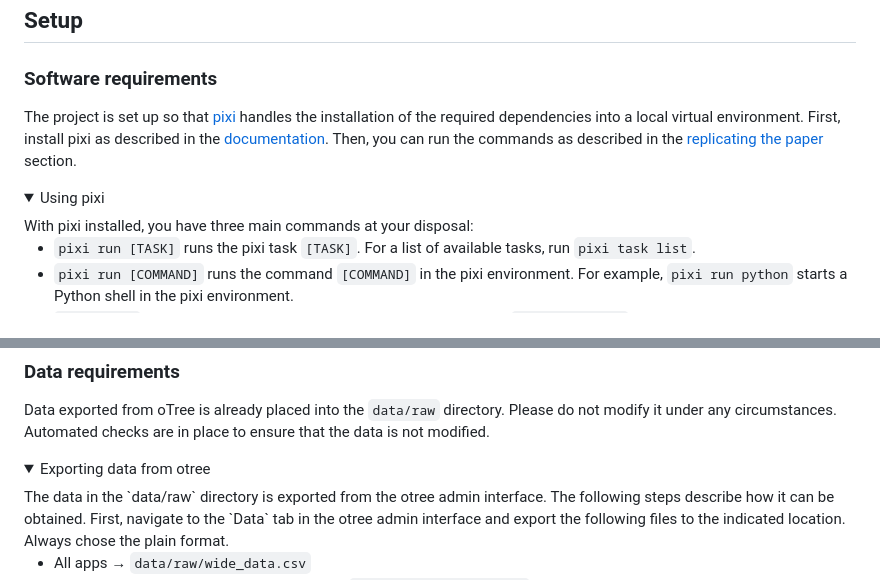
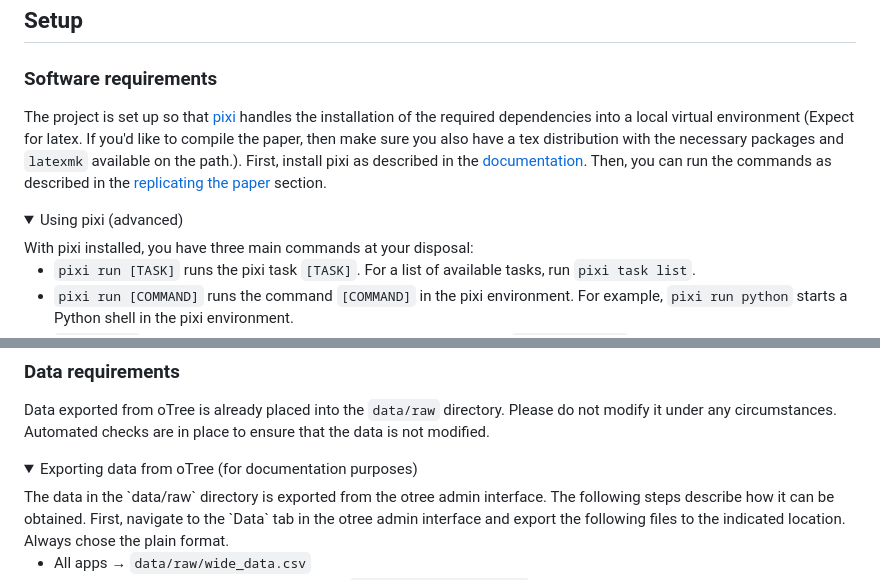
Before and after one commit to stanmart/unstructured-bargaining-analysis, a Markdown page: README.md, 2 parts joined by grey strips. Rendered like a GitHub page; folded sections open.

```diff
--- a/README.md
+++ b/README.md
@@ -9,10 +9,10 @@ Code for analyzing the results of the unstructured bargaining experiment
 
 ### Software requirements
 
-The project is set up so that [pixi](https://pixi.sh/latest/) handles the installation of the required dependencies into a local virtual environment. First, install pixi as described in the [documentation](https://pixi.sh/latest/#installation). Then, you can run the commands as described in the [replicating the paper](#replicating-the-paper) section.
+The project is set up so that [pixi](https://pixi.sh/latest/) handles the installation of the required dependencies into a local virtual environment (Expect for latex. If you'd like to compile the paper, then make sure you also have a tex distribution with the necessary packages and `latexmk` available on the path.). First, install pixi as described in the [documentation](https://pixi.sh/latest/#installation). Then, you can run the commands as described in the [replicating the paper](#replicating-the-paper) section.
 
 <details>
-<summary>Using pixi</summary>
+<summary>Using pixi (advanced)</summary>
 With pixi installed, you have three main commands at your disposal:
 
  - `pixi run [TASK]` runs the pixi task `[TASK]`. For a list of available tasks, run `pixi task list`.
@@ -29,7 +29,7 @@ Pixi also uses a lockfile. This lockfile is updated automatically when you add a
 Data exported from oTree is already placed into the `data/raw` directory. Please do not modify it under any circumstances. Automated checks are in place to ensure that the data is not modified.
 
 <details>
-<summary>Exporting data from otree</summary>
+<summary>Exporting data from oTree (for documentation purposes)</summary>
 The data in the `data/raw` directory is exported from the otree admin interface. The following steps describe how it can be obtained.
 First, navigate to the `Data` tab in the otree admin interface and export the following files to the indicated location. Always chose the plain format.
 
```
